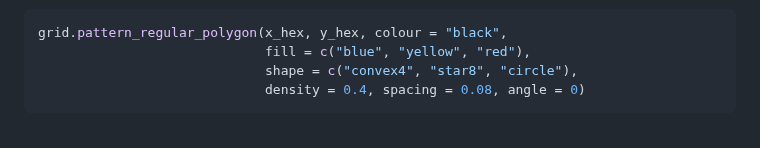
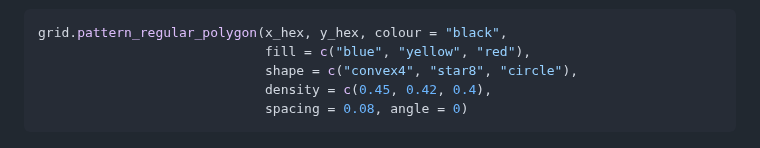
Before and after one commit to trevorld/gridpattern, a Markdown page: README.md, the part around the change. Drawn GitHub-style.

Commit message:
feat: Vectorize 'density' argument for 'regular_polygon' and 'circle'
Vectorizes 'density' argument for 'regular_polygon' and 'circle'
patterns

closes #28

````diff
--- a/README.md
+++ b/README.md
@@ -111,7 +111,8 @@ grid.pattern("plasma", x_hex, y_hex, fill="green")
 grid.pattern_regular_polygon(x_hex, y_hex, colour = "black",
                              fill = c("blue", "yellow", "red"),
                              shape = c("convex4", "star8", "circle"),
-                             density = 0.4, spacing = 0.08, angle = 0)
+                             density = c(0.45, 0.42, 0.4),
+                             spacing = 0.08, angle = 0)
 ```
 
 ![](man/figures/README-regular_star-1.png)
````
Also changed, not shown: man/figures/README-regular_star-1.png, 3 other files.
